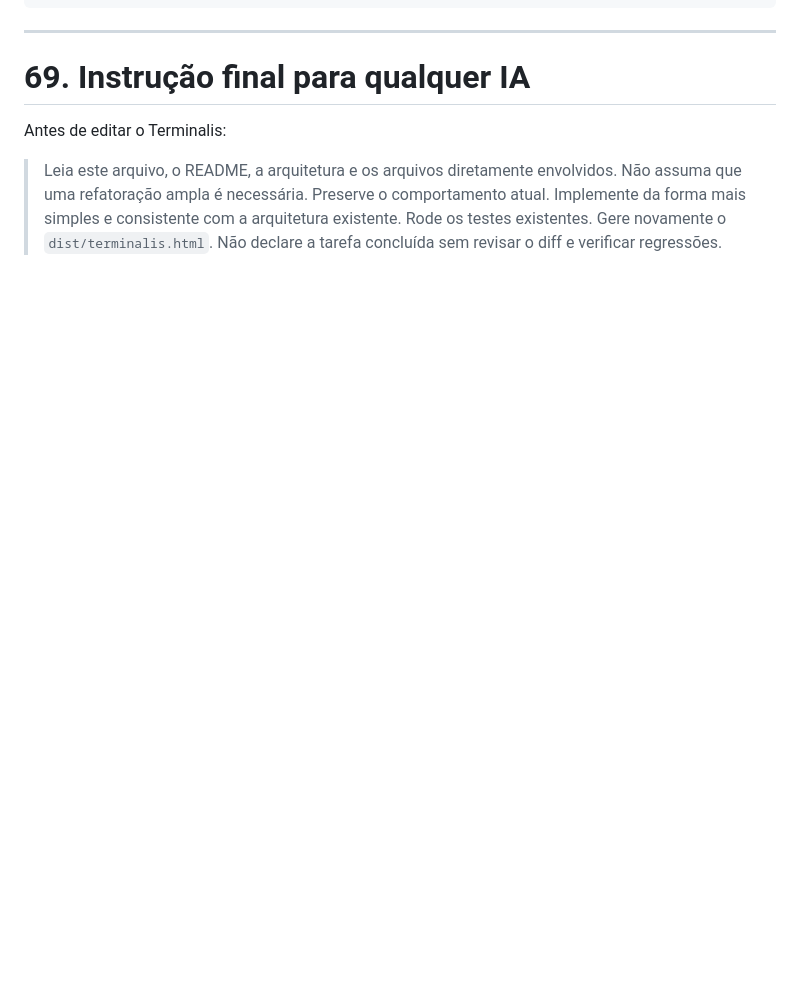
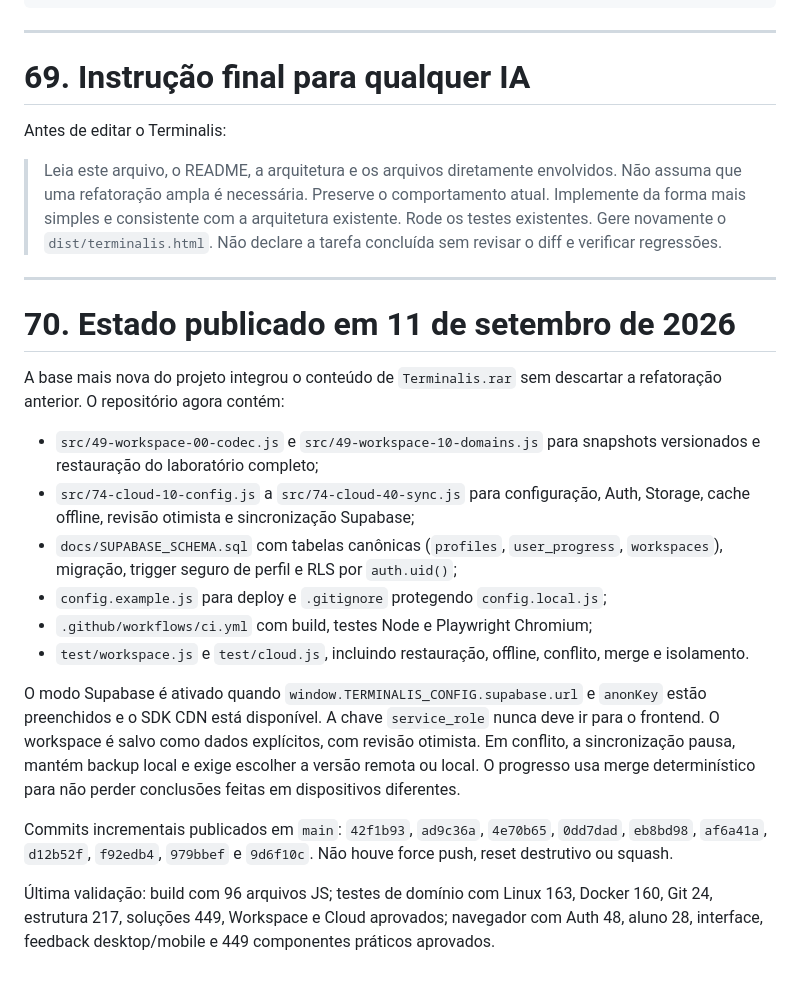
Before and after one commit to Migas08/Terminalis, a Markdown page: PROJECT_CONTEXT_TERMINALIS.md, the part around the change. Rendered like a GitHub page; blank space fills up the shorter version.

Commit message:
docs: atualiza contexto do projeto para a integração cloud

```diff
--- a/PROJECT_CONTEXT_TERMINALIS.md
+++ b/PROJECT_CONTEXT_TERMINALIS.md
@@ -1632,3 +1632,23 @@ Antes de editar o Terminalis:
 > Rode os testes existentes.
 > Gere novamente o `dist/terminalis.html`.
 > Não declare a tarefa concluída sem revisar o diff e verificar regressões.
+
+
+---
+
+# 70. Estado publicado em 11 de setembro de 2026
+
+A base mais nova do projeto integrou o conteúdo de `Terminalis.rar` sem descartar a refatoração anterior. O repositório agora contém:
+
+- `src/49-workspace-00-codec.js` e `src/49-workspace-10-domains.js` para snapshots versionados e restauração do laboratório completo;
+- `src/74-cloud-10-config.js` a `src/74-cloud-40-sync.js` para configuração, Auth, Storage, cache offline, revisão otimista e sincronização Supabase;
+- `docs/SUPABASE_SCHEMA.sql` com tabelas canônicas (`profiles`, `user_progress`, `workspaces`), migração, trigger seguro de perfil e RLS por `auth.uid()`;
+- `config.example.js` para deploy e `.gitignore` protegendo `config.local.js`;
+- `.github/workflows/ci.yml` com build, testes Node e Playwright Chromium;
+- `test/workspace.js` e `test/cloud.js`, incluindo restauração, offline, conflito, merge e isolamento.
+
+O modo Supabase é ativado quando `window.TERMINALIS_CONFIG.supabase.url` e `anonKey` estão preenchidos e o SDK CDN está disponível. A chave `service_role` nunca deve ir para o frontend. O workspace é salvo como dados explícitos, com revisão otimista. Em conflito, a sincronização pausa, mantém backup local e exige escolher a versão remota ou local. O progresso usa merge determinístico para não perder conclusões feitas em dispositivos diferentes.
+
+Commits incrementais publicados em `main`: `42f1b93`, `ad9c36a`, `4e70b65`, `0dd7dad`, `eb8bd98`, `af6a41a`, `d12b52f`, `f92edb4`, `979bbef` e `9d6f10c`. Não houve force push, reset destrutivo ou squash.
+
+Última validação: build com 96 arquivos JS; testes de domínio com Linux 163, Docker 160, Git 24, estrutura 217, soluções 449, Workspace e Cloud aprovados; navegador com Auth 48, aluno 28, interface, feedback desktop/mobile e 449 componentes práticos aprovados.
```
